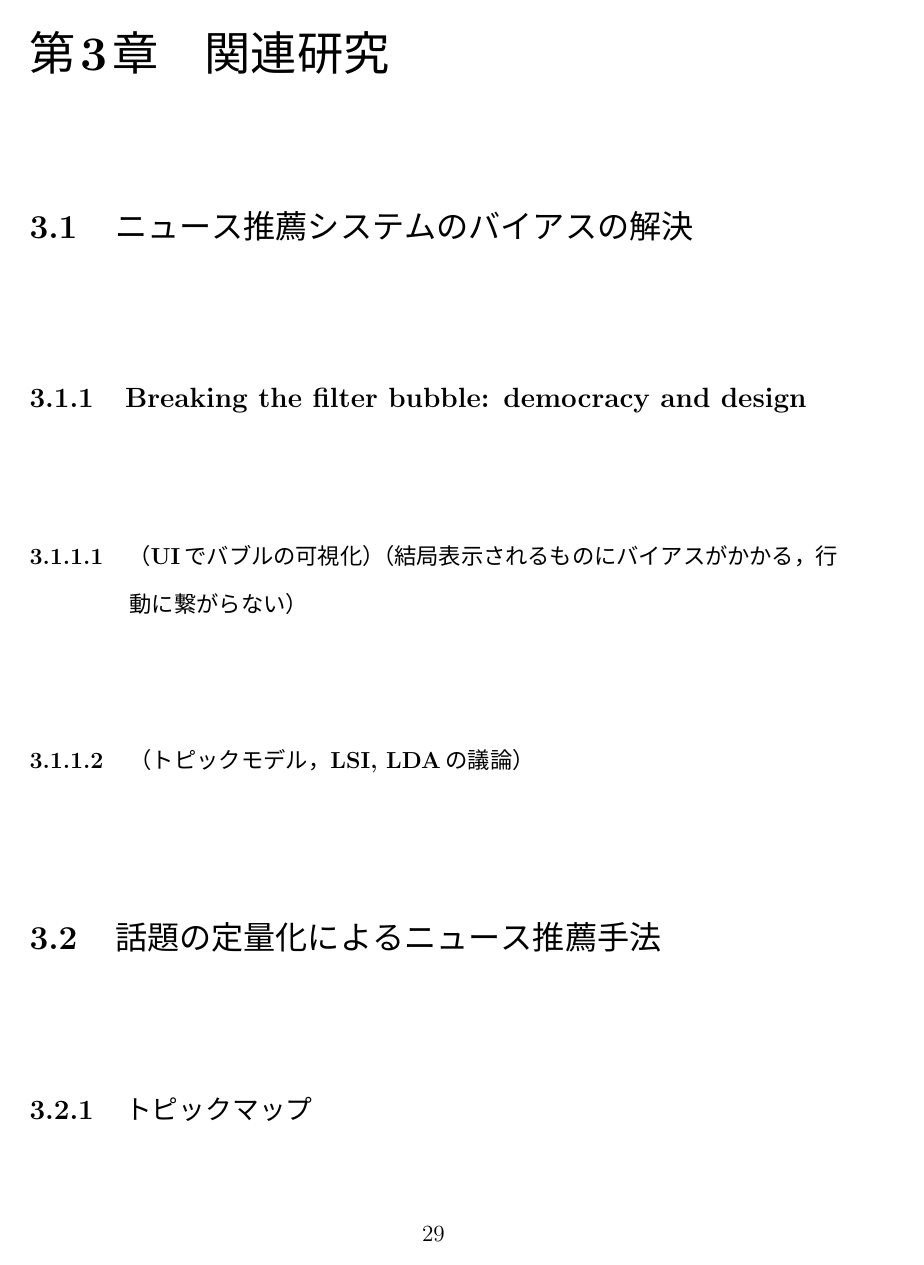
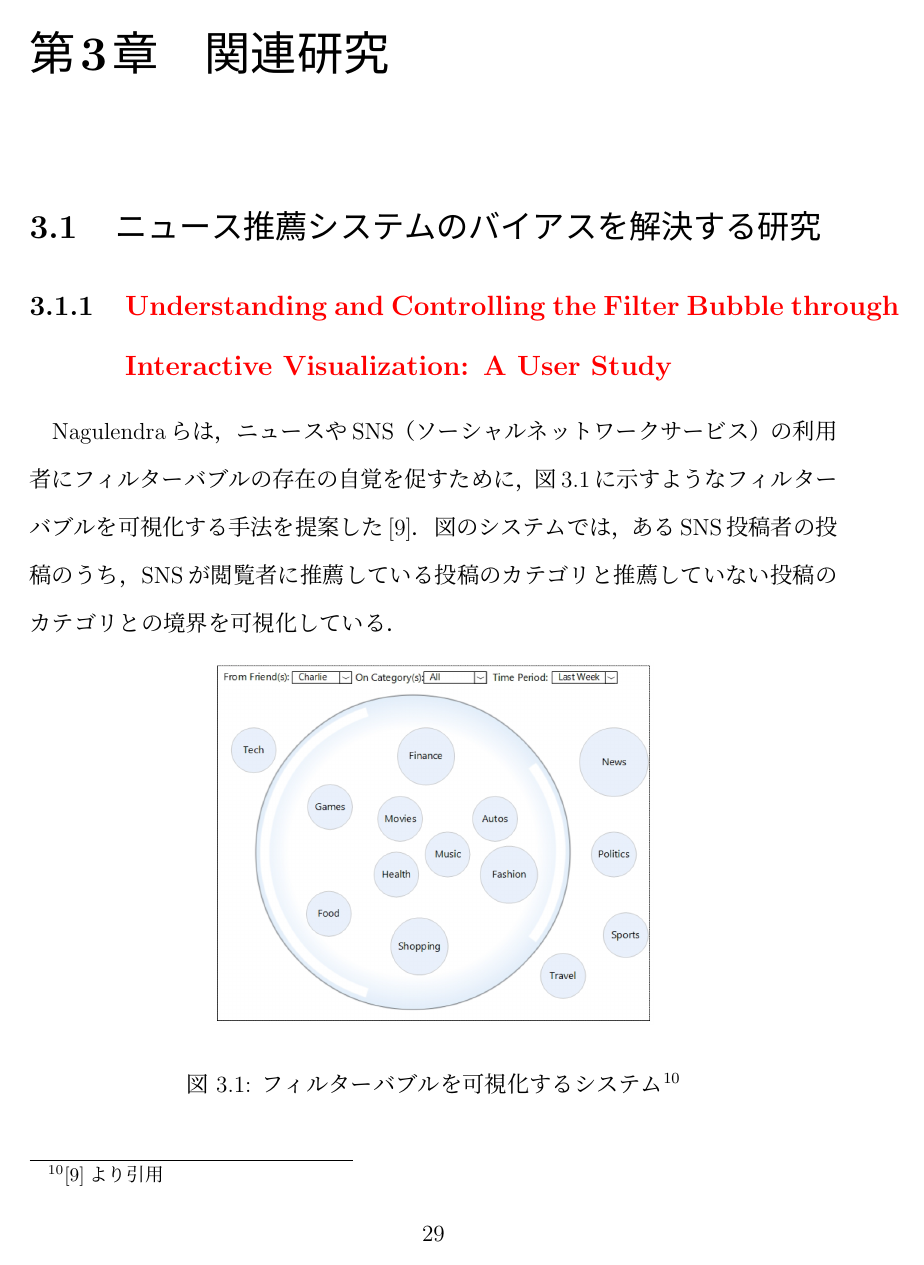
Before and after one commit to KataokaNagi/data-engineering-lab, a LaTeX thesis (graduation-thesis/second-half/thesis/thesis.tex, which reads graduation-thesis/second-half/thesis/ref.bib): page 34 of 77. Compiled offline with pLaTeX and dvipdfmx.

Commit message:
update: wrote 3.1 ニュース推薦システムのバイアスを解決する研究

```diff
--- a/graduation-thesis/second-half/thesis/ref.bib
+++ b/graduation-thesis/second-half/thesis/ref.bib
@@ -254,0 +258,3 @@
+  title      = {Understanding and controlling the filter bubble through interactive visualization: a user study},
+  isbn       = {978-1-4503-2954-5},
+  shorttitle = {Understanding and controlling the filter bubble through interactive visualization},
--- a/graduation-thesis/second-half/thesis/thesis.tex
+++ b/graduation-thesis/second-half/thesis/thesis.tex
@@ -1162,8 +1162,8 @@ kは事前に設定しておく必要がある．
 \label{chapter_related_studies}
 
 %%%%%%%%%%%%%%%%%%%%%%%%%%%%%%
-\section{ニュース推薦システムのバイアスの解決}
-~
+\section{ニュース推薦システムのバイアスを解決する研究}
+% ~
 % @see
 % [[1]E. BozdagとJ. van den Hoven, 「Breaking the filter bubble: democracy and design」, Ethics Inf Technol, vol. 17, no. 4, pp. 249–265, 12月 2015, doi: 10.1007/s10676-015-9380-y.](https://link.springer.com/article/10.1007/s10676-015-9380-y?source=post_page-----2afbf9cd8367----------------------)
 % - フィルターバブルの回避手法
@@ -1176,4 +1176,15 @@ kは事前に設定しておく必要がある．
 %             - 民主主義の議論に似ている
 %             - 完全な民主主義は難しく，本稿では網羅できない
 
-\subsection{Breaking the filter bubble: democracy and design}
+\subsection{\textcolor{red}{Understanding and Controlling the Filter Bubble through Interactive Visualization: A User Study}}
+Nagulendraらは，ニュースやSNS（ソーシャルネットワークサービス）の利用者にフィルターバブルの存在の自覚を促すために，図\ref{fig_bubble_ui}に示すようなフィルターバブルを可視化する手法を提案した\cite{nagulendra_understanding_2014}．
+図のシステムでは，あるSNS投稿者の投稿のうち，SNSが閲覧者に推薦している投稿のカテゴリと推薦していない投稿のカテゴリとの境界を可視化している．
+
+\begin{figure}[H]
+	\centering
+	\includegraphics[keepaspectratio, width=80mm]{img/bubble_ui.png}
+	% \caption{あるSNS投稿者の投稿のうち，SNSに推薦されている投稿のカテゴリと推薦されていない投稿のカテゴリの境界を可視化したシステム\protect\footnotemark[10]}
+	\caption{フィルターバブルを可視化するシステム\protect\footnotemark[10]}
+	\label{fig_bubble_ui}
+\end{figure}
+\footnotetext[10]{\cite{nagulendra_understanding_2014}より引用}
@@ -1183,19 +1217,0 @@ kは事前に設定しておく必要がある．
-\subsubsection{（UIでバブルの可視化）（結局表示されるものにバイアスがかかる，行動に繋がらない）}
-~
-
-% フィルターバブル問題を緩和する策として，推薦アルゴリズムの公開，個人が推薦アルゴリズムを管理できるオプションの作成，UIの工夫によるバブルの可視化がある．一方で，個人が推薦アルゴリズムを微調節したところで完全に情報の泡から脱することはできないとの指摘もある．UIでバブル内外を可視化しきるのは不可能　情報が多い　手軽
-
-% （to 提案手法）特定の地域の似た文化と価値観を持つ者同士に向けて記事を提供し，読者にコメントさせる事は，エコーチェンバー問題による情報の偏りを生むと考える．
-
-% @see
-
-\subsubsection{（トピックモデル，LSI, LDAの議論）}
-~
-% @see
-
-%%%%%%%%%%%%%%%%%%%%%%%%%%%%%%
-\section{話題の定量化によるニュース推薦手法}
-~
-% @see
-
-\subsection{トピックマップ}
```
Also changed, not shown: graduation-thesis/second-half/thesis/img/bubble_ui.png (added), graduation-thesis/second-half/thesis/ref.bib (18 more changed lines), graduation-thesis/second-half/thesis/thesis.tex (47 more changed lines).
